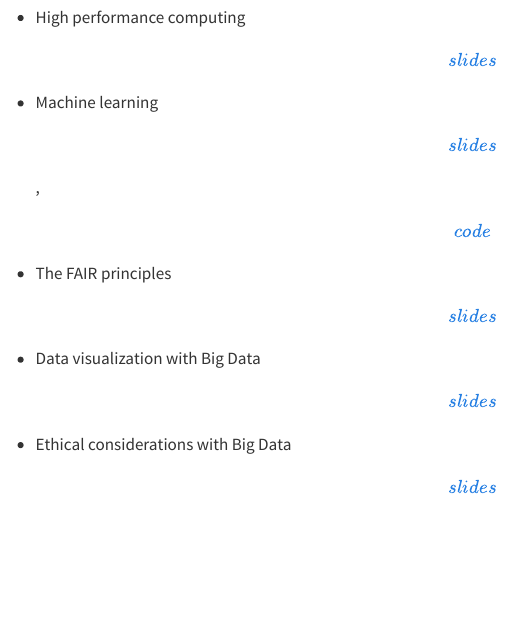
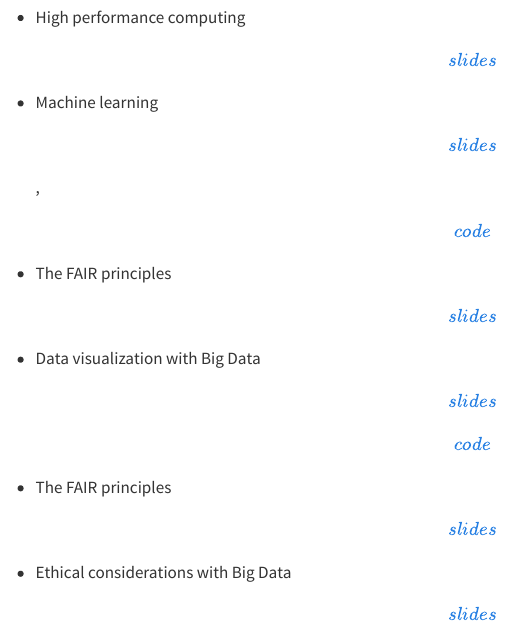
Before and after one commit to uw-psych/psych532-slides, a Quarto document (index.qmd): the page in a window 1100 px wide, from 580 px down. Rendered offline with R 4.5, knitr and Pandoc in place of Quarto, with nearby package versions.

Commit message:
Add code link.

```diff
--- a/index.qmd
+++ b/index.qmd
@@ -9,5 +9,6 @@ title: "Slides for Psych 532: Informatics in Psychology"
 - High performance computing [\[slides\]](slides/05-hpc.html)
 - Machine learning [\[slides\]](slides/06-machine-learning.html), [\[code\]](slides/code/ml_demo.r)
 - The FAIR principles [\[slides\]](slides/07-fair.html)
-- Data visualization with Big Data [\[slides\]](slides/08-viz.html)
+- Data visualization with Big Data [\[slides\]](slides/08-viz.html) [\[code\]](slides/code/viz_demo.r)
+- The FAIR principles [\[slides\]](slides/07-fair.html)
 - Ethical considerations with Big Data [\[slides\]](slides/09-ethics.html)
```
